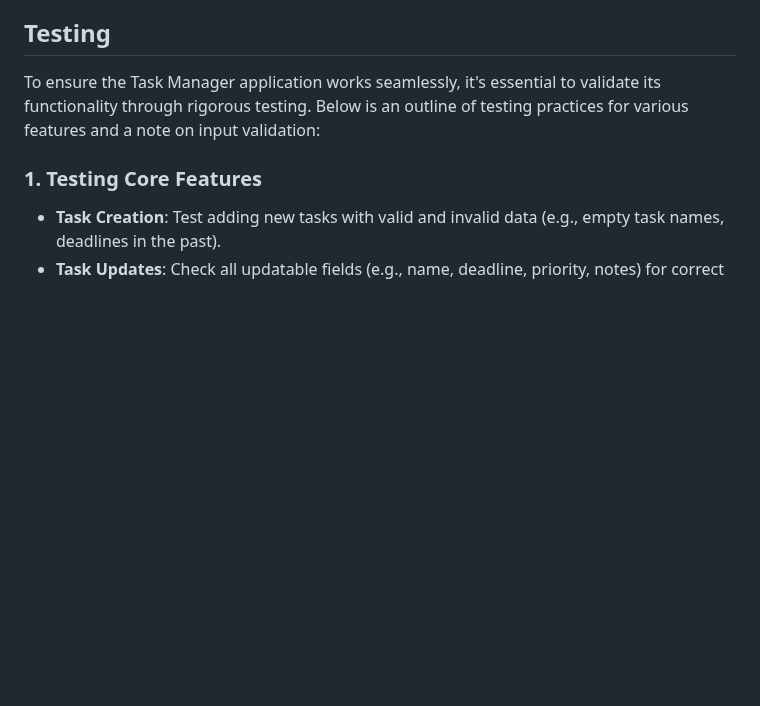
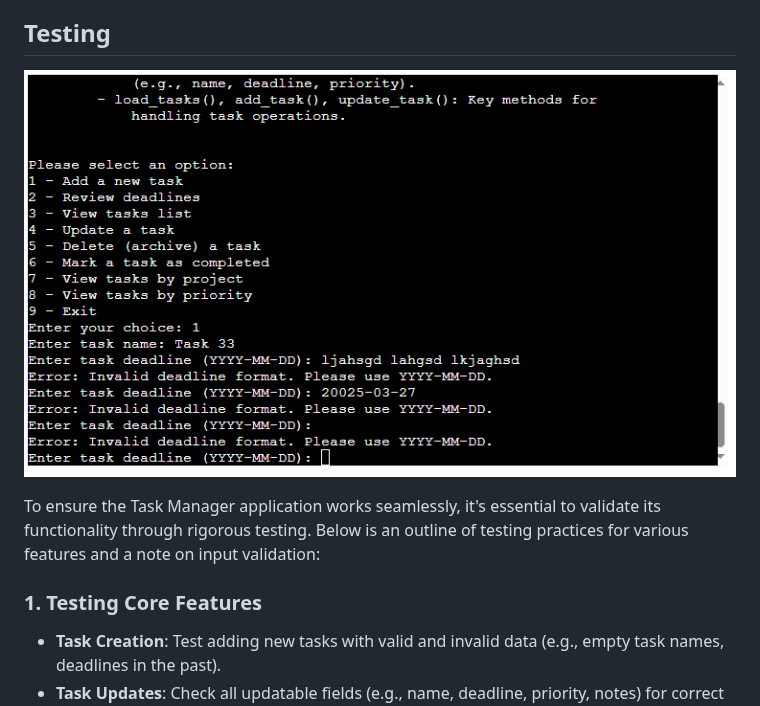
Before and after one commit to AlexeyKopchinskiy/Portfolio-project-3-new, a Markdown page: README.md, the part around the change. GitHub-like rendering; blank space fills up the shorter version.

Commit message:
Add snaphot image to testing section

```diff
--- a/README.md
+++ b/README.md
@@ -100,6 +100,8 @@ The application uses the colorama library to add color to text and improve reada
   * Verify your integration with Google Sheets works as intended.
 
 ## Testing
+
+![Testimg](assets/3_data_input_validation.png)
 
 To ensure the Task Manager application works seamlessly, it's essential to validate its functionality through rigorous testing. Below is an outline of testing practices for various features and a note on input validation:
 
```
